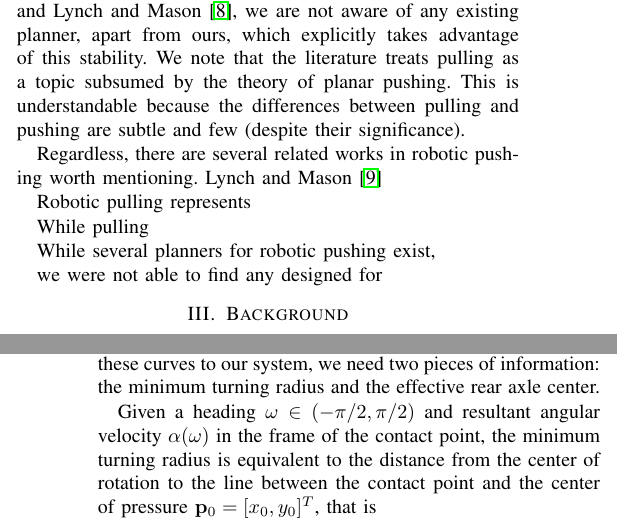
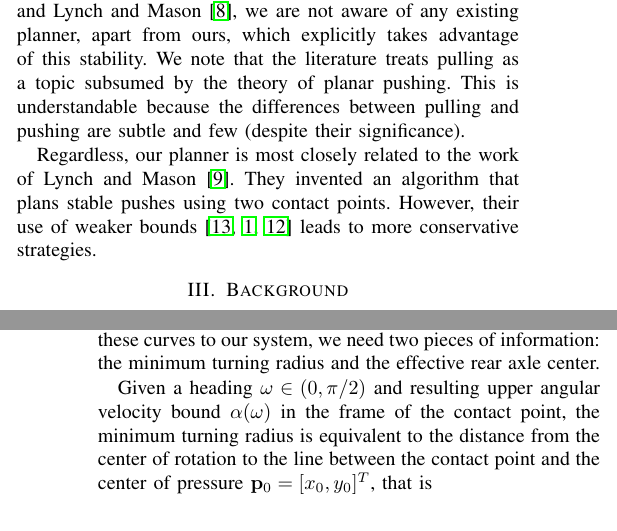
Before and after one commit to ehuang3/robotic_pulling, a LaTeX paper (tex/RSS2017_PressPull.tex): two parts of the columns of pages 1 and 6 of 7, joined at a grey line, cut so that both start at the same text. Compiled offline with pdfLaTeX.

Commit message:
tex: Edits to Related Work (good enough...)

```diff
--- a/tex/RSS2017_PressPull.tex
+++ b/tex/RSS2017_PressPull.tex
@@ -360,16 +360,23 @@ subsumed by the theory of planar pushing. This is understandable
 because the differences between pulling and pushing are subtle and few
 (despite their significance).
 
-Regardless, there are several related works in robotic pushing worth
-mentioning. Lynch and Mason \cite{lynch1996stable}
+Regardless, our planner is most closely related to the work of Lynch
+and Mason \cite{lynch1996stable}. They invented an algorithm that
+plans stable pushes using two contact points. However, their use of
+weaker bounds \cite{peshkin1988motion, alexander1993bounds, Mason}
+leads to more conservative strategies.
 
-Robotic pulling represents
+% there are several related works in robotic pushing worth
+% mentioning. Lynch and Mason invented an algorithm that plans stable
+% pushes using two contact points \cite{lynch1996stable}.
 
-While pulling
+% Robotic pulling represents
 
-While several planners for robotic pushing exist,
+% While pulling
 
-we were not able to find any designed for
+% While several planners for robotic pushing exist,
+
+% we were not able to find any designed for
 
 % In contrast to the prior art, our algorithm is the first to find
 % \textit{exact} angular velocity bounds for a pushed object.
@@ -1177,10 +1184,10 @@ consist of constant curvature turns and straight line segments. To
 apply these curves to our system, we need two pieces of information:
 the minimum turning radius and the effective rear axle center.
 
-Given a heading $\omega \in (-\pi/2,\pi/2) $ and resultant angular velocity
-$\alpha(\omega)$ in the frame of the contact point, the minimum
-turning radius is equivalent to the distance from the center of
-rotation to the line between the contact point and the center of
+Given a heading $\omega \in (0,\pi/2) $ and resulting upper angular
+velocity bound $\alpha(\omega)$ in the frame of the contact point, the
+minimum turning radius is equivalent to the distance from the center
+of rotation to the line between the contact point and the center of
 pressure $\mathbf{p}_0 = [x_0,y_0]^T$, that is
 \begin{equation}
   r_{\text{min}} = \frac{\sign y_0}{\alpha(\omega)},
```
